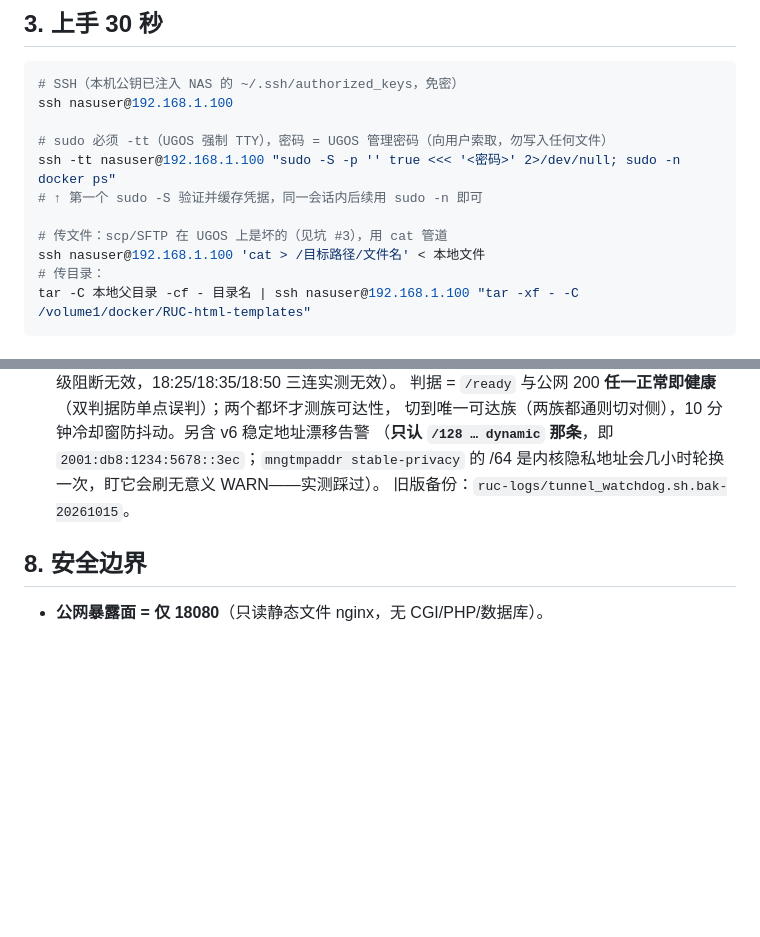
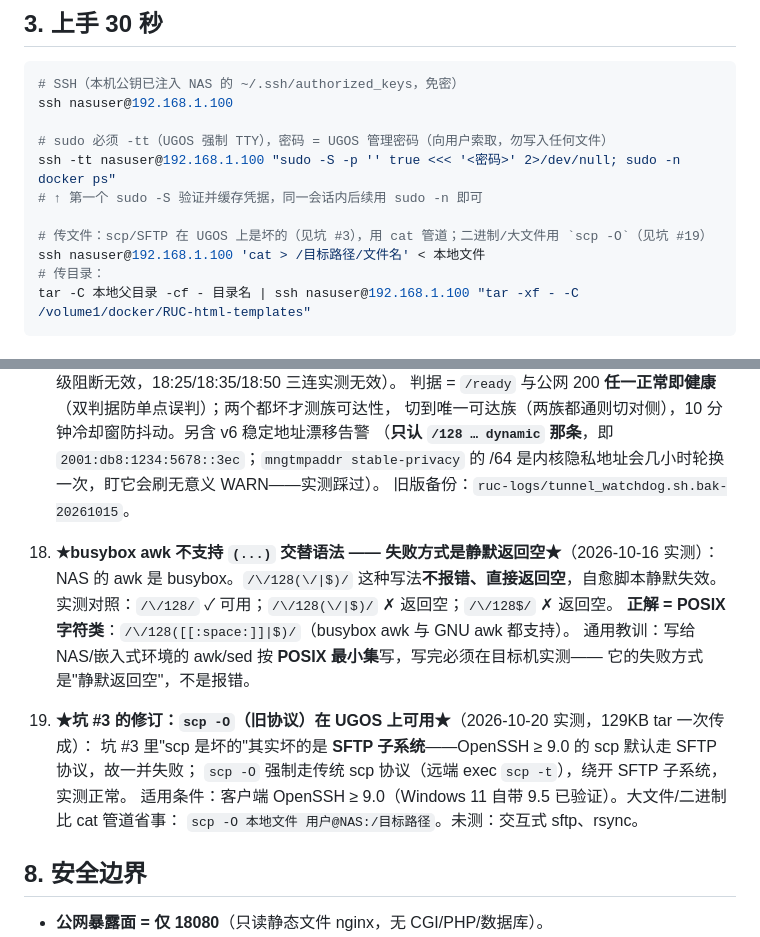
Before and after one commit to DSM-DSM/RUC-html-templates, a Markdown page: deploy-nas/HANDBOOK.md, 2 parts joined by grey strips. Drawn GitHub-style; blank space fills up the shorter version.

Commit message:
docs(nas): 补坑 #18 busybox awk 交替语法静默失效 + 坑 #19 scp -O 旧协议可用（坑 #3 修订）

```diff
--- a/deploy-nas/HANDBOOK.md
+++ b/deploy-nas/HANDBOOK.md
@@ -55,7 +55,7 @@ ssh nasuser@192.168.1.100
 ssh -tt nasuser@192.168.1.100 "sudo -S -p '' true <<< '<密码>' 2>/dev/null; sudo -n docker ps"
 # ↑ 第一个 sudo -S 验证并缓存凭据，同一会话内后续用 sudo -n 即可
 
-# 传文件：scp/SFTP 在 UGOS 上是坏的（见坑 #3），用 cat 管道
+# 传文件：scp/SFTP 在 UGOS 上是坏的（见坑 #3），用 cat 管道；二进制/大文件用 `scp -O`（见坑 #19）
 ssh nasuser@192.168.1.100 'cat > /目标路径/文件名' < 本地文件
 # 传目录：
 tar -C 本地父目录 -cf - 目录名 | ssh nasuser@192.168.1.100 "tar -xf - -C /volume1/docker/RUC-html-templates"
@@ -259,6 +259,19 @@ sudo -n docker run -d --name ruc-templates --restart unless-stopped -p 18080:80
     /64 是内核隐私地址会几小时轮换一次，盯它会刷无意义 WARN——实测踩过）。
     旧版备份：`ruc-logs/tunnel_watchdog.sh.bak-20261015`。
 
+18. **★busybox awk 不支持 `(...)` 交替语法 —— 失败方式是静默返回空★**（2026-10-16 实测）：
+    NAS 的 awk 是 busybox。`/\/128(\/|$)/` 这种写法**不报错、直接返回空**，自愈脚本静默失效。
+    实测对照：`/\/128/` ✓ 可用；`/\/128(\/|$)/` ✗ 返回空；`/\/128$/` ✗ 返回空。
+    **正解 = POSIX 字符类**：`/\/128([[:space:]]|$)/`（busybox awk 与 GNU awk 都支持）。
+    通用教训：写给 NAS/嵌入式环境的 awk/sed 按 **POSIX 最小集**写，写完必须在目标机实测——
+    它的失败方式是"静默返回空"，不是报错。
+
+19. **★坑 #3 的修订：`scp -O`（旧协议）在 UGOS 上可用★**（2026-10-20 实测，129KB tar 一次传成）：
+    坑 #3 里"scp 是坏的"其实坏的是 **SFTP 子系统**——OpenSSH ≥ 9.0 的 scp 默认走 SFTP 协议，故一并失败；
+    `scp -O` 强制走传统 scp 协议（远端 exec `scp -t`），绕开 SFTP 子系统，实测正常。
+    适用条件：客户端 OpenSSH ≥ 9.0（Windows 11 自带 9.5 已验证）。大文件/二进制比 cat 管道省事：
+    `scp -O 本地文件 用户@NAS:/目标路径`。未测：交互式 sftp、rsync。
+
 ## 8. 安全边界
 
 - **公网暴露面 = 仅 18080**（只读静态文件 nginx，无 CGI/PHP/数据库）。
```
